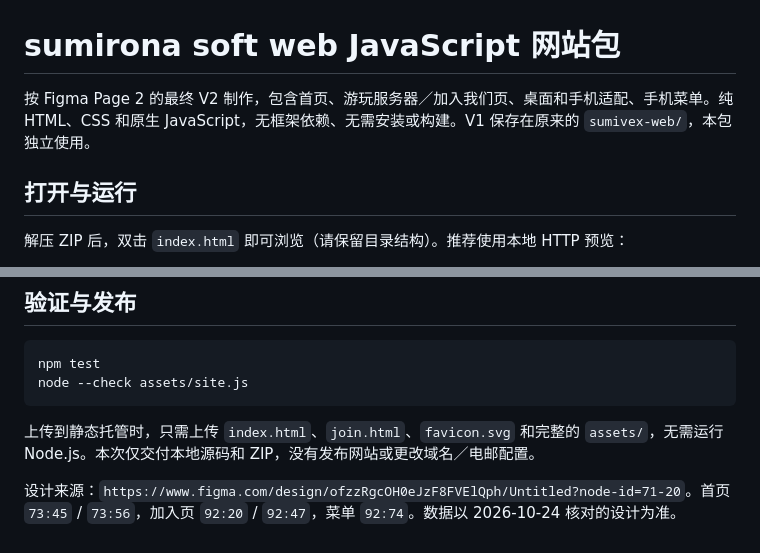
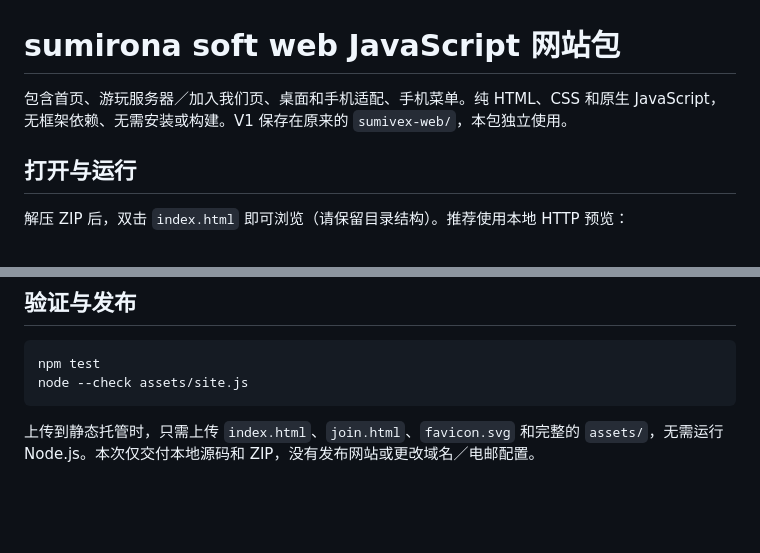
Before and after one commit to sumij1/sumirona-web, a Markdown page: README.md, 2 parts joined by grey strips. GitHub-like rendering; blank space fills up the shorter version.

````diff
--- a/README.md
+++ b/README.md
@@ -1,6 +1,6 @@
 # sumirona soft web JavaScript 网站包
 
-按 Figma Page 2 的最终 V2 制作，包含首页、游玩服务器／加入我们页、桌面和手机适配、手机菜单。纯 HTML、CSS 和原生 JavaScript，无框架依赖、无需安装或构建。V1 保存在原来的 `sumivex-web/`，本包独立使用。
+包含首页、游玩服务器／加入我们页、桌面和手机适配、手机菜单。纯 HTML、CSS 和原生 JavaScript，无框架依赖、无需安装或构建。V1 保存在原来的 `sumivex-web/`，本包独立使用。
 
 ## 打开与运行
 
@@ -46,5 +46,3 @@ node --check assets/site.js
 ```
 
 上传到静态托管时，只需上传 `index.html`、`join.html`、`favicon.svg` 和完整的 `assets/`，无需运行 Node.js。本次仅交付本地源码和 ZIP，没有发布网站或更改域名／电邮配置。
-
-设计来源：`https://www.figma.com/design/ofzzRgcOH0eJzF8FVElQph/Untitled?node-id=71-20`。首页 `73:45` / `73:56`，加入页 `92:20` / `92:47`，菜单 `92:74`。数据以 2026-10-24 核对的设计为准。
````
